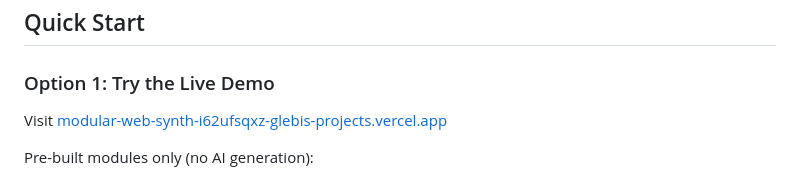
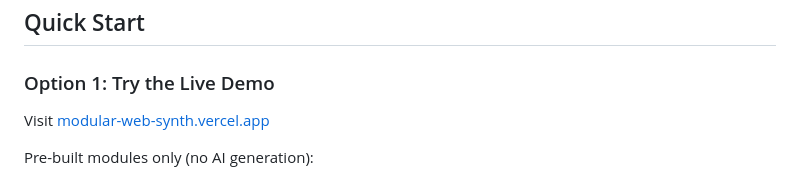
Before and after one commit to glebis/modular-web-synth, a Markdown page: README.md, the part around one of its changes. GitHub-like rendering.

```diff
--- a/README.md
+++ b/README.md
@@ -53,7 +53,7 @@ AI-powered modular synthesizer built with Web Audio API and Claude Agent SDK. Ge
 ## Quick Start
 
 ### Option 1: Try the Live Demo
-Visit [modular-web-synth-i62ufsqxz-glebis-projects.vercel.app](https://modular-web-synth-i62ufsqxz-glebis-projects.vercel.app)
+Visit [modular-web-synth.vercel.app](https://modular-web-synth.vercel.app)
 
 Pre-built modules only (no AI generation):
 - All audio effects and MIDI modules included
```
Also changed, not shown: other parts of README.md (+1 -1 lines).
